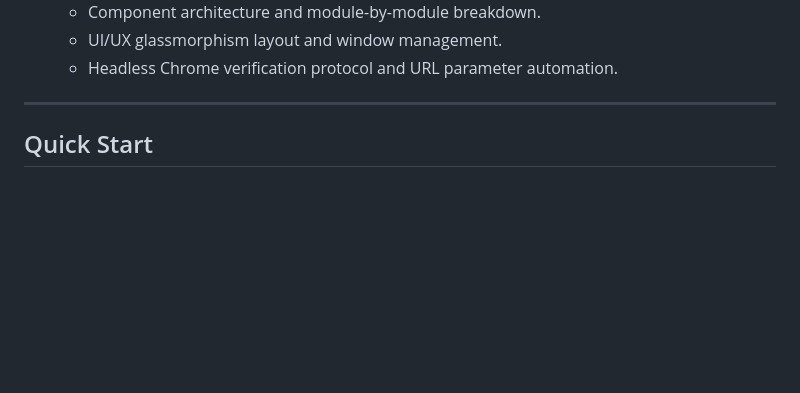
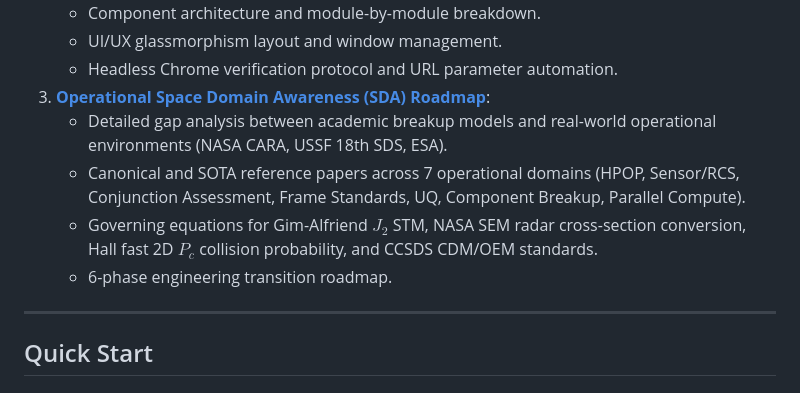
Before and after one commit to tmokazaki/sbm-visualizer, a Markdown page: README.md, the part around the change. Drawn GitHub-style; blank space fills up the shorter version.

Commit message:
docs: add operational space domain awareness roadmap and academic citations

```diff
--- a/README.md
+++ b/README.md
@@ -71,6 +71,11 @@ Detailed engineering and mathematical specifications are provided in the `docs/`
    * Component architecture and module-by-module breakdown.
    * UI/UX glassmorphism layout and window management.
    * Headless Chrome verification protocol and URL parameter automation.
+3. [**Operational Space Domain Awareness (SDA) Roadmap**](docs/operational_space_situational_awareness_roadmap.md):
+   * Detailed gap analysis between academic breakup models and real-world operational environments (NASA CARA, USSF 18th SDS, ESA).
+   * Canonical and SOTA reference papers across 7 operational domains (HPOP, Sensor/RCS, Conjunction Assessment, Frame Standards, UQ, Component Breakup, Parallel Compute).
+   * Governing equations for Gim-Alfriend $J_2$ STM, NASA SEM radar cross-section conversion, Hall fast 2D $P_c$ collision probability, and CCSDS CDM/OEM standards.
+   * 6-phase engineering transition roadmap.
 
 ---
 
```
Also changed, not shown: docs/operational_space_situational_awareness_roadmap.md (added, +268 -0 lines).
